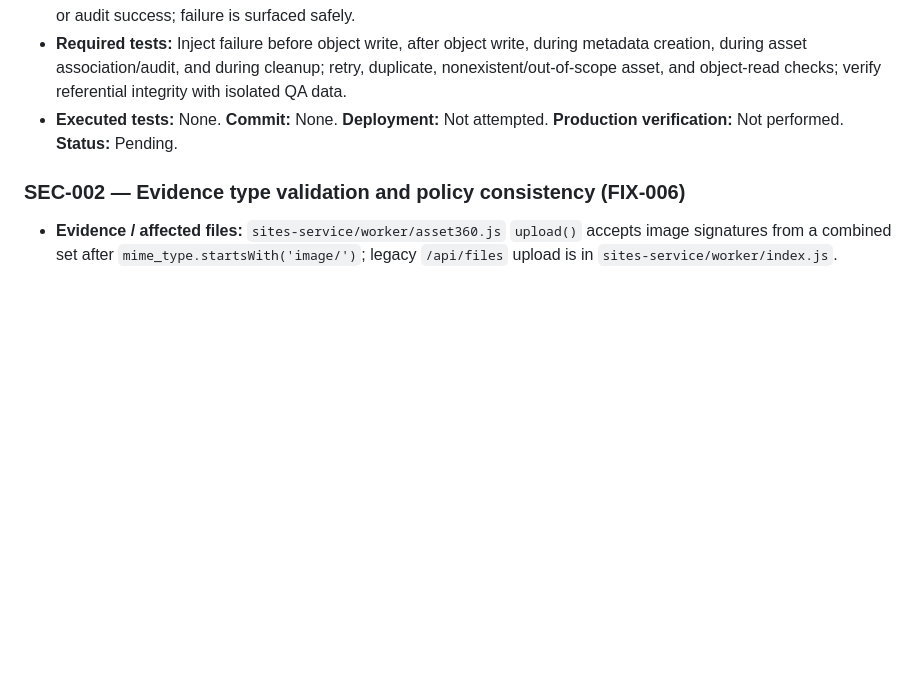
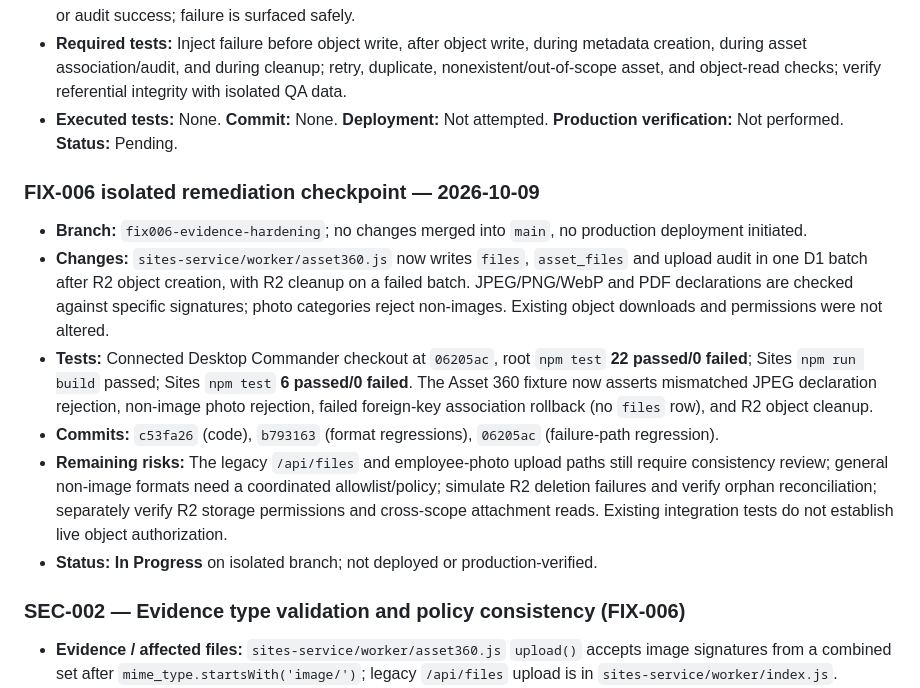
Before and after one commit to jlijano/j-mdm, a Markdown page: docs/REMEDIATION-BACKLOG.md, the part around the change. GitHub-like rendering; blank space fills up the shorter version.

Commit message:
docs(evidence): record FIX-006 branch tests and remaining scope

```diff
--- a/docs/REMEDIATION-BACKLOG.md
+++ b/docs/REMEDIATION-BACKLOG.md
@@ -56,6 +56,15 @@ This audit inspected the current `main` source without modifying runtime code or
 - **Acceptance criteria:** Successful uploads always have accessible authorized object plus correctly linked metadata; failed uploads leave neither active orphaned metadata nor uncontrolled objects; retrying does not duplicate evidence or audit success; failure is surfaced safely.
 - **Required tests:** Inject failure before object write, after object write, during metadata creation, during asset association/audit, and during cleanup; retry, duplicate, nonexistent/out-of-scope asset, and object-read checks; verify referential integrity with isolated QA data.
 - **Executed tests:** None. **Commit:** None. **Deployment:** Not attempted. **Production verification:** Not performed. **Status:** Pending.
+
+### FIX-006 isolated remediation checkpoint — 2026-10-09
+
+- **Branch:** `fix006-evidence-hardening`; no changes merged into `main`, no production deployment initiated.
+- **Changes:** `sites-service/worker/asset360.js` now writes `files`, `asset_files` and upload audit in one D1 batch after R2 object creation, with R2 cleanup on a failed batch. JPEG/PNG/WebP and PDF declarations are checked against specific signatures; photo categories reject non-images. Existing object downloads and permissions were not altered.
+- **Tests:** Connected Desktop Commander checkout at `06205ac`, root `npm test` **22 passed/0 failed**; Sites `npm run build` passed; Sites `npm test` **6 passed/0 failed**. The Asset 360 fixture now asserts mismatched JPEG declaration rejection, non-image photo rejection, failed foreign-key association rollback (no `files` row), and R2 object cleanup.
+- **Commits:** `c53fa26` (code), `b793163` (format regressions), `06205ac` (failure-path regression).
+- **Remaining risks:** The legacy `/api/files` and employee-photo upload paths still require consistency review; general non-image formats need a coordinated allowlist/policy; simulate R2 deletion failures and verify orphan reconciliation; separately verify R2 storage permissions and cross-scope attachment reads. Existing integration tests do not establish live object authorization.
+- **Status:** **In Progress** on isolated branch; not deployed or production-verified.
 
 ### SEC-002 — Evidence type validation and policy consistency (FIX-006)
 
```
